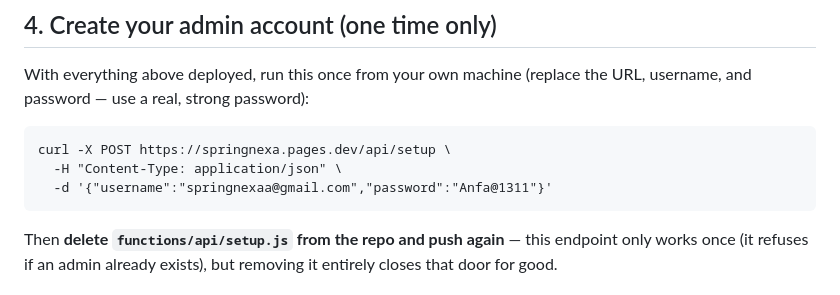
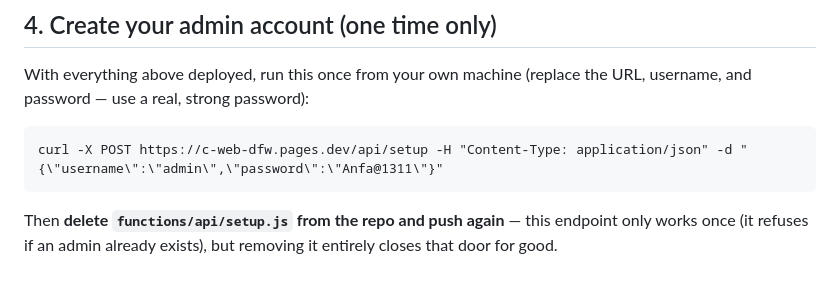
Before and after one commit to springnexaa-ops/C-Web, a Markdown page: README.md, the part around the change. GitHub-like rendering.

````diff
--- a/README.md
+++ b/README.md
@@ -46,9 +46,7 @@ With everything above deployed, run this once from your own machine (replace the
 and password — use a real, strong password):
 
 ```
-curl -X POST https://springnexa.pages.dev/api/setup \
-  -H "Content-Type: application/json" \
-  -d '{"username":"springnexaa@gmail.com","password":"Anfa@1311"}'
+curl -X POST https://c-web-dfw.pages.dev/api/setup -H "Content-Type: application/json" -d "{\"username\":\"admin\",\"password\":\"Anfa@1311\"}"
 ```
 
 Then **delete `functions/api/setup.js` from the repo and push again** — this endpoint only
````
